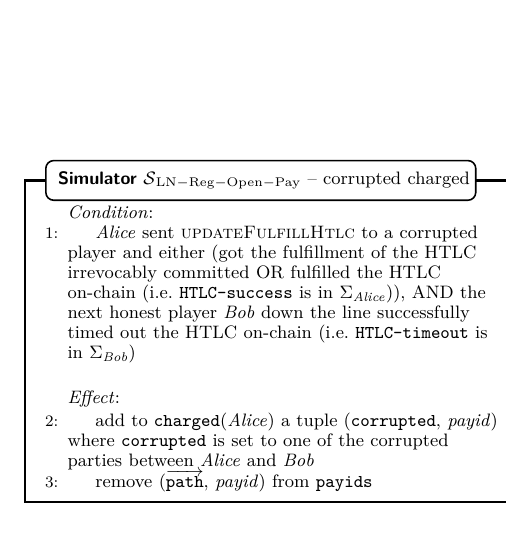
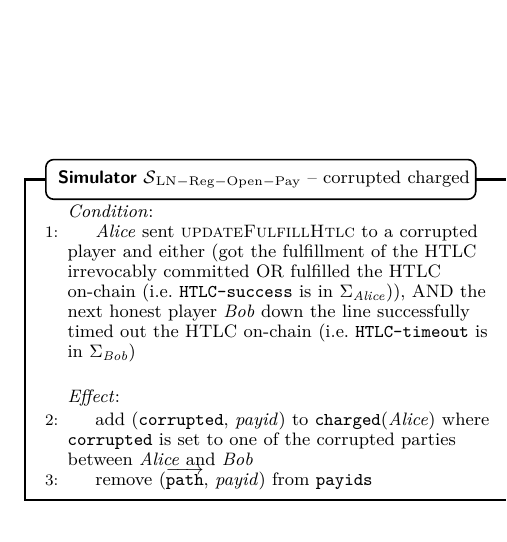
Before and after one commit to OrfeasLitos/PaymentChannels, a LaTeX paper (src/paymentChannels.tex, which reads src/payproof.tex): part of one column of page 40 of 51, cut so that both start at the same text. Compiled offline with pdfLaTeX; a missing font is replaced by an installed copy or a similar font; a LaTeX package or settings file that is missing is left out.

Commit message:
Rephrase for style

```diff
--- a/src/payproof.tex
+++ b/src/payproof.tex
@@ -197,9 +197,9 @@
 
       \Statex \textit{Effect}:
       \Indent
-         \State add to \texttt{charged}(\alice) a tuple (\texttt{corrupted},
-         \textit{payid}) where \texttt{corrupted} is set to one of the corrupted
-         parties between \alice{} and \bob{}
+         \State add (\texttt{corrupted}, \textit{payid}) to
+         \texttt{charged}(\alice) where \texttt{corrupted} is set to one of the
+         corrupted parties between \alice{} and \bob{}
          \State remove ($\overrightarrow{\mathtt{path}}$, \textit{payid}) from
          \texttt{payids}
       \EndIndent
```
